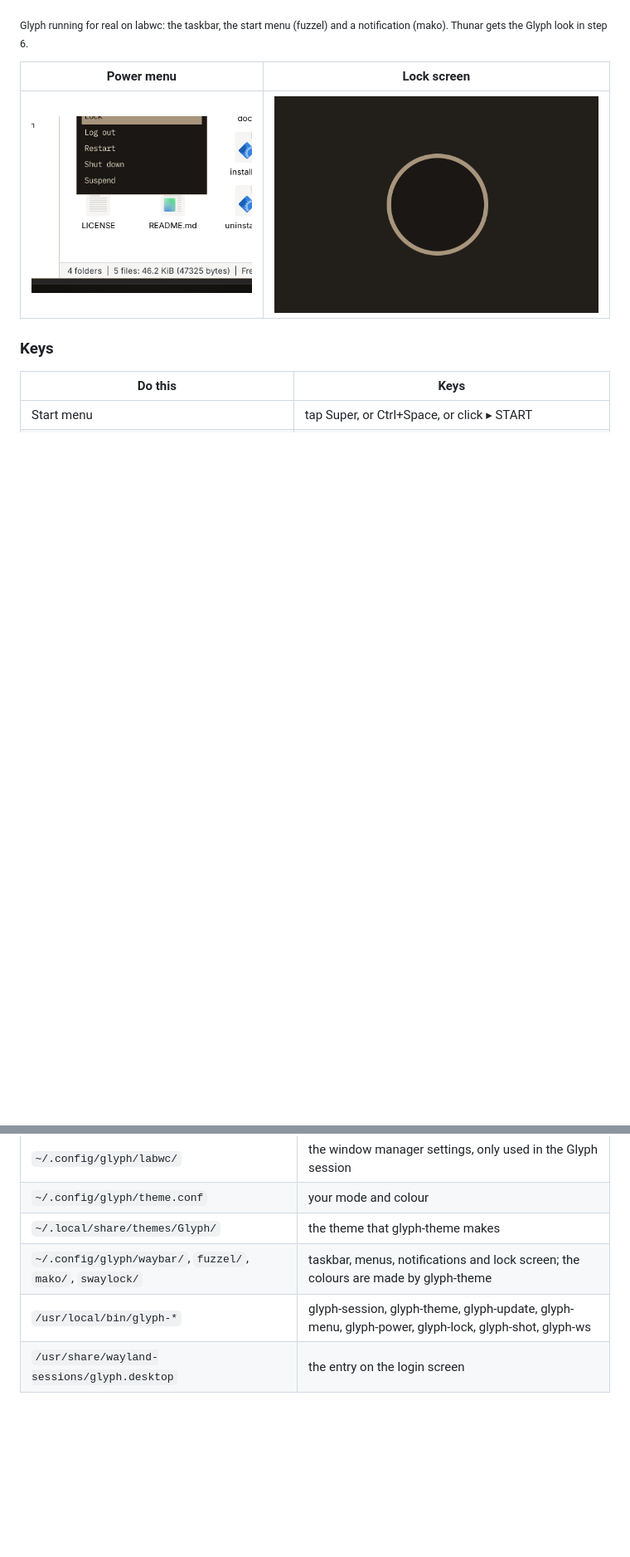
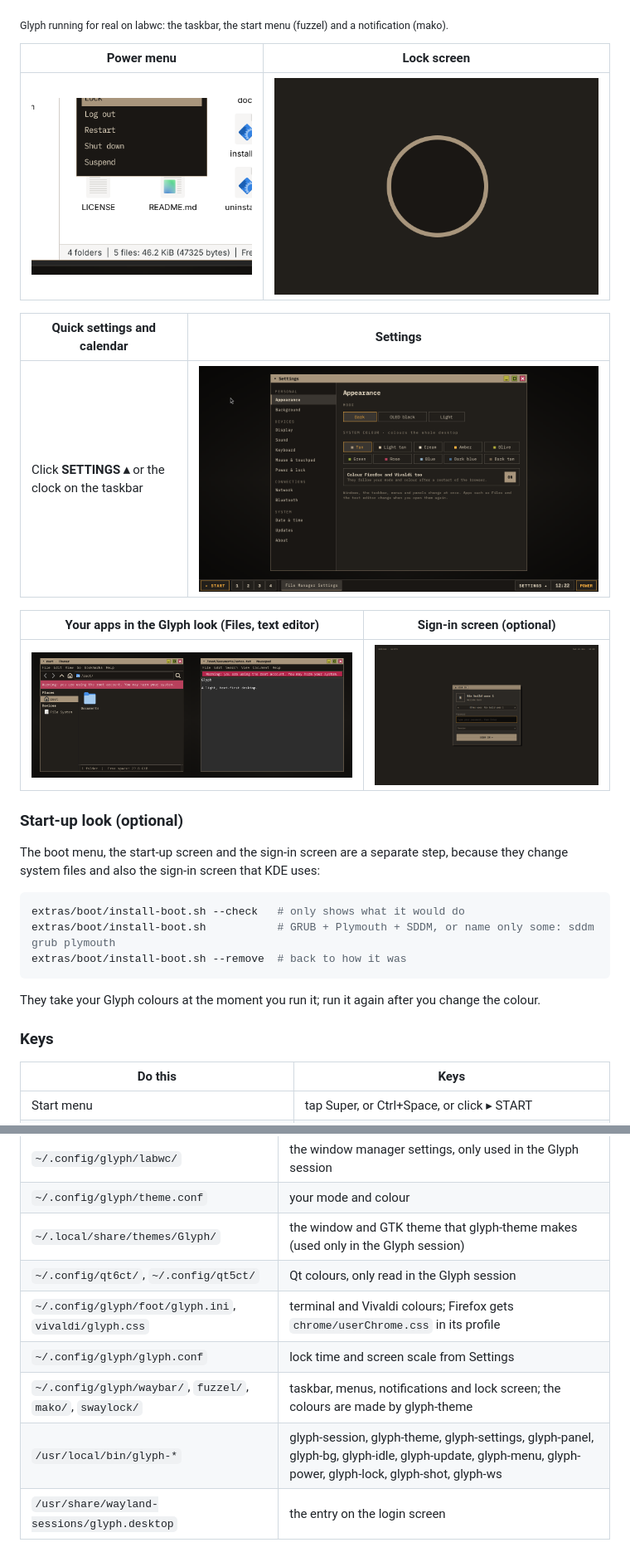
Before and after one commit to DRetro83/glyph, a Markdown page: README.md, 2 parts joined by grey strips. Shown at 83% size. GitHub-like rendering; pictures changed too: docs/img/sddm.png (added); folded sections open; blank space fills up the shorter version.

````diff
--- a/README.md
+++ b/README.md
@@ -67,11 +67,31 @@ Then log out. At the login screen, pick **Glyph** in the session list (in SDDM i
 
 ![Glyph running for real: taskbar, start menu and a notification](docs/img/glyph-desktop.png)
 
-<sub>Glyph running for real on labwc: the taskbar, the start menu (fuzzel) and a notification (mako). Thunar gets the Glyph look in step 6.</sub>
+<sub>Glyph running for real on labwc: the taskbar, the start menu (fuzzel) and a notification (mako).</sub>
 
 | Power menu | Lock screen |
 |---|---|
 | ![Power menu: Lock, Log out, Restart, Shut down, Suspend](docs/img/glyph-power.png) | ![Lock screen in the Glyph colours](docs/img/glyph-lock.png) |
+
+| Quick settings and calendar | Settings |
+|---|---|
+| Click **SETTINGS ▴** or the clock on the taskbar | ![The Glyph Settings window](docs/img/settings.png) |
+
+| Your apps in the Glyph look (Files, text editor) | Sign-in screen (optional) |
+|---|---|
+| ![Thunar and Mousepad in the Glyph colours](docs/img/apps-themed.png) | ![The Glyph sign-in screen for SDDM](docs/img/sddm.png) |
+
+### Start-up look (optional)
+
+The boot menu, the start-up screen and the sign-in screen are a separate step, because they change system files and also the sign-in screen that KDE uses:
+
+```sh
+extras/boot/install-boot.sh --check   # only shows what it would do
+extras/boot/install-boot.sh           # GRUB + Plymouth + SDDM, or name only some: sddm grub plymouth
+extras/boot/install-boot.sh --remove  # back to how it was
+```
+
+They take your Glyph colours at the moment you run it; run it again after you change the colour.
 
 ### Keys
 
@@ -134,9 +156,12 @@ glyph-update               # newest Glyph from GitHub; your look and settings ar
 |---|---|
 | `~/.config/glyph/labwc/` | the window manager settings, only used in the Glyph session |
 | `~/.config/glyph/theme.conf` | your mode and colour |
-| `~/.local/share/themes/Glyph/` | the theme that glyph-theme makes |
+| `~/.local/share/themes/Glyph/` | the window and GTK theme that glyph-theme makes (used only in the Glyph session) |
+| `~/.config/qt6ct/`, `~/.config/qt5ct/` | Qt colours, only read in the Glyph session |
+| `~/.config/glyph/foot/glyph.ini`, `vivaldi/glyph.css` | terminal and Vivaldi colours; Firefox gets `chrome/userChrome.css` in its profile |
+| `~/.config/glyph/glyph.conf` | lock time and screen scale from Settings |
 | `~/.config/glyph/waybar/`, `fuzzel/`, `mako/`, `swaylock/` | taskbar, menus, notifications and lock screen; the colours are made by glyph-theme |
-| `/usr/local/bin/glyph-*` | glyph-session, glyph-theme, glyph-update, glyph-menu, glyph-power, glyph-lock, glyph-shot, glyph-ws |
+| `/usr/local/bin/glyph-*` | glyph-session, glyph-theme, glyph-settings, glyph-panel, glyph-bg, glyph-idle, glyph-update, glyph-menu, glyph-power, glyph-lock, glyph-shot, glyph-ws |
 | `/usr/share/wayland-sessions/glyph.desktop` | the entry on the login screen |
 
 </details>
````
Also changed, not shown: other parts of README.md (+9 -7 lines), CHANGELOG.md (+10 -0 lines), docs/ROADMAP.md (+13 -3 lines), 9 other files.
